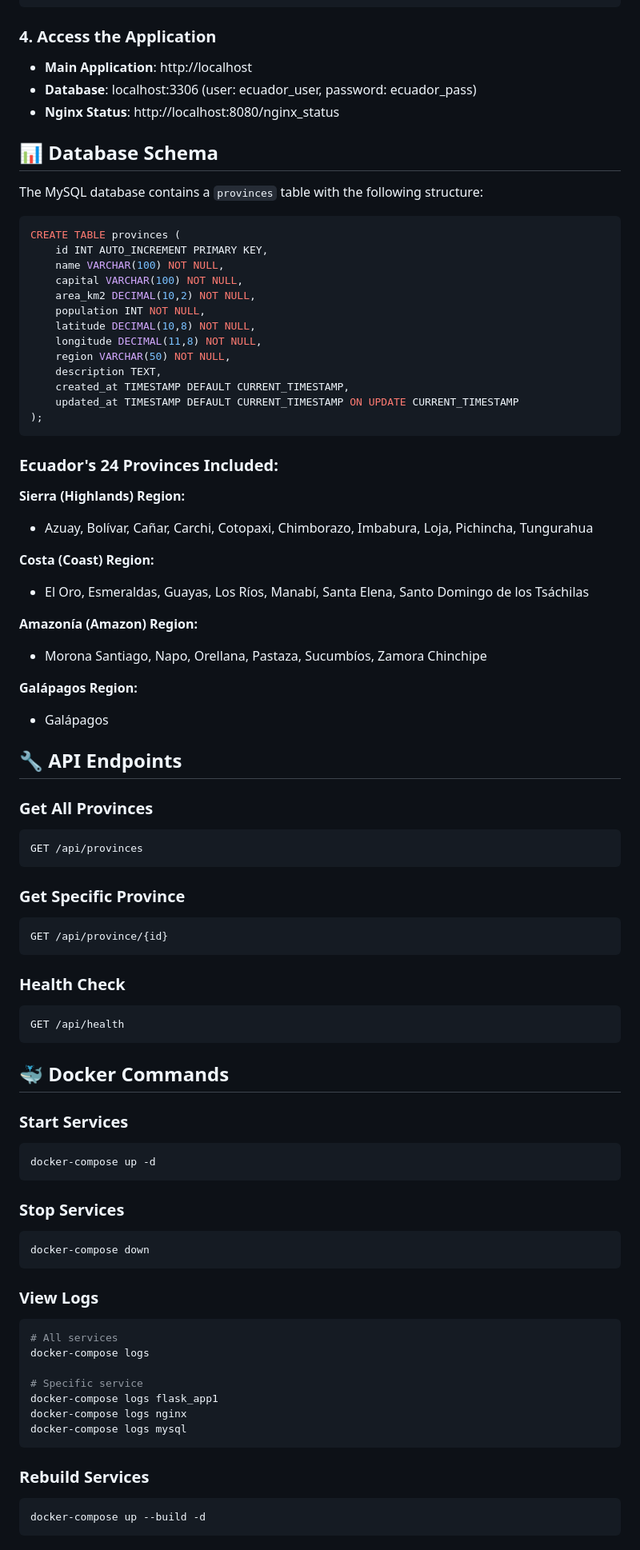
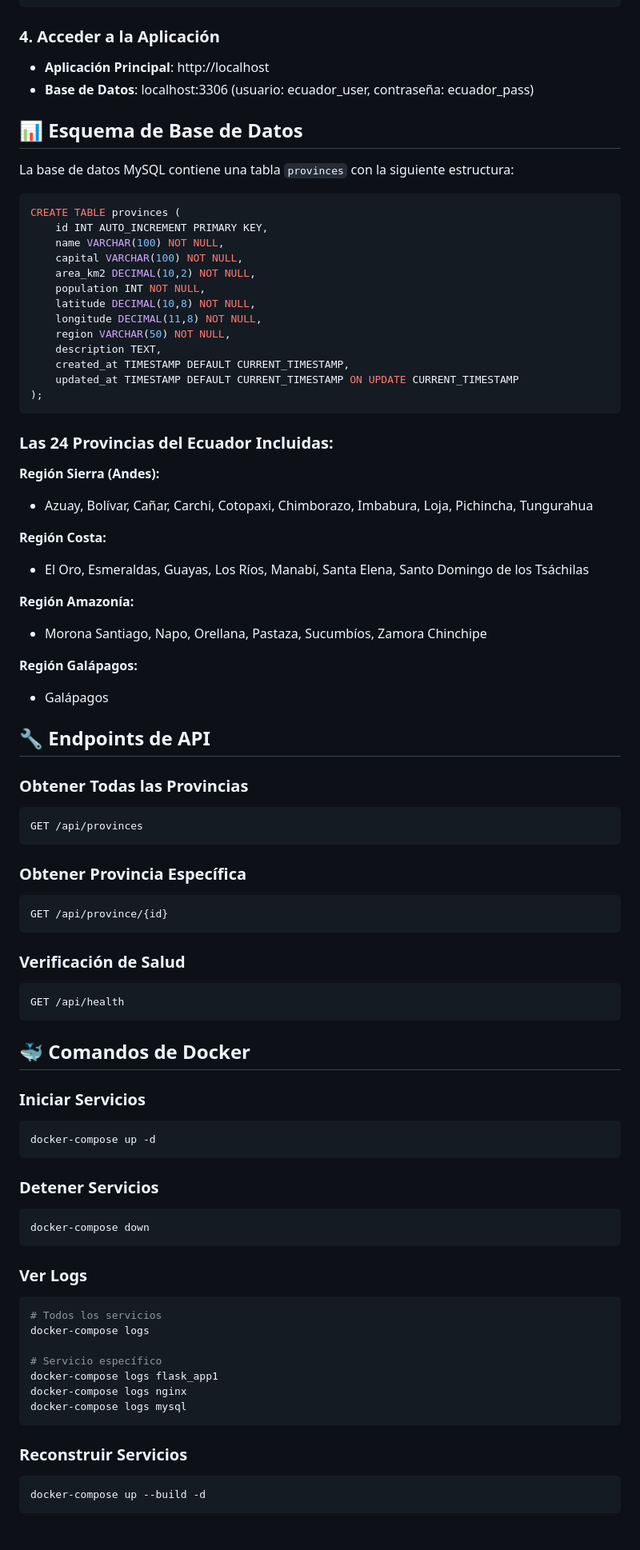
Before and after one commit to SolarSpectre/MapaEcuador, a Markdown page: README.md, the part around the change printed below. Shown: that part at 80% size. Drawn GitHub-style.

````diff
--- a/README.md
+++ b/README.md
@@ -73,14 +74,13 @@ docker-compose up --build -d
 docker-compose up --build
 ```
 
-### 4. Access the Application
-- **Main Application**: http://localhost
-- **Database**: localhost:3306 (user: ecuador_user, password: ecuador_pass)
-- **Nginx Status**: http://localhost:8080/nginx_status
+### 4. Acceder a la Aplicación
+- **Aplicación Principal**: http://localhost
+- **Base de Datos**: localhost:3306 (usuario: ecuador_user, contraseña: ecuador_pass)
 
-## 📊 Database Schema
+## 📊 Esquema de Base de Datos
 
-The MySQL database contains a `provinces` table with the following structure:
+La base de datos MySQL contiene una tabla `provinces` con la siguiente estructura:
 
 ```sql
 CREATE TABLE provinces (
@@ -98,61 +98,61 @@ CREATE TABLE provinces (
 );
 ```
 
-### Ecuador's 24 Provinces Included:
+### Las 24 Provincias del Ecuador Incluidas:
 
-**Sierra (Highlands) Region:**
+**Región Sierra (Andes):**
 - Azuay, Bolívar, Cañar, Carchi, Cotopaxi, Chimborazo, Imbabura, Loja, Pichincha, Tungurahua
 
-**Costa (Coast) Region:**
+**Región Costa:**
 - El Oro, Esmeraldas, Guayas, Los Ríos, Manabí, Santa Elena, Santo Domingo de los Tsáchilas
 
-**Amazonía (Amazon) Region:**
+**Región Amazonía:**
 - Morona Santiago, Napo, Orellana, Pastaza, Sucumbíos, Zamora Chinchipe
 
-**Galápagos Region:**
+**Región Galápagos:**
 - Galápagos
 
-## 🔧 API Endpoints
+## 🔧 Endpoints de API
 
-### Get All Provinces
+### Obtener Todas las Provincias
 ```http
 GET /api/provinces
 ```
 
-### Get Specific Province
+### Obtener Provincia Específica
 ```http
 GET /api/province/{id}
 ```
 
-### Health Check
+### Verificación de Salud
 ```http
 GET /api/health
 ```
 
-## 🐳 Docker Commands
+## 🐳 Comandos de Docker
 
-### Start Services
+### Iniciar Servicios
 ```bash
 docker-compose up -d
 ```
 
-### Stop Services
+### Detener Servicios
 ```bash
 docker-compose down
 ```
 
-### View Logs
+### Ver Logs
 ```bash
-# All services
+# Todos los servicios
 docker-compose logs
 
-# Specific service
+# Servicio específico
 docker-compose logs flask_app1
 docker-compose logs nginx
 docker-compose logs mysql
 ```
 
-### Rebuild Services
+### Reconstruir Servicios
 ```bash
 docker-compose up --build -d
 ```
````
Also changed, not shown: other parts of README.md (+76 -109 lines).
